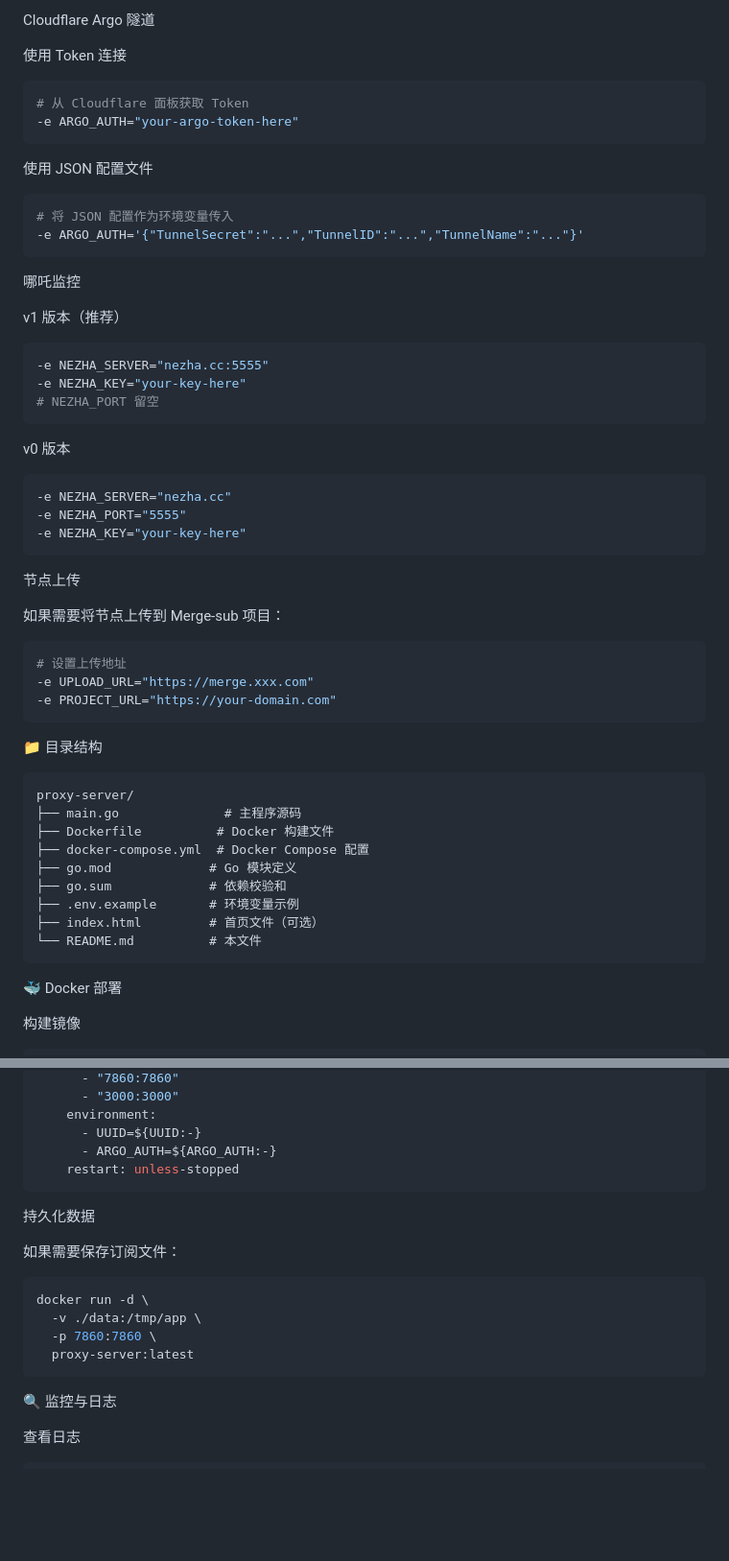
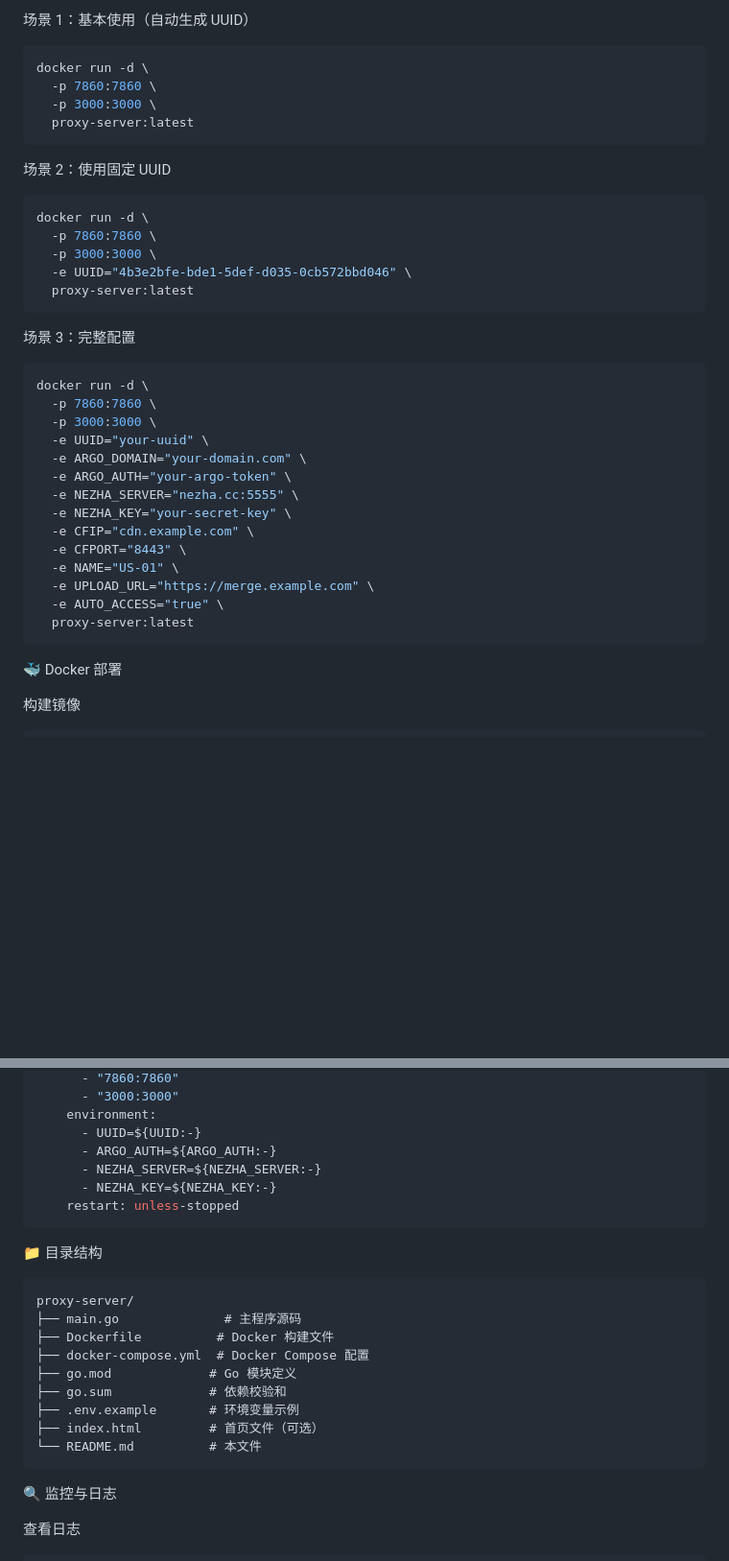
Before and after one commit to goyo123321/argo-go, a Markdown page: README.md, 2 parts joined by grey strips. Shown at 96% size. Drawn GitHub-style; blank space fills up the shorter version.

````diff
--- a/README.md
+++ b/README.md
@@ -170,60 +145,40 @@ curl http://localhost:7860/sub
 
-Cloudflare Argo 隧道
-
-使用 Token 连接
+场景 1：基本使用（自动生成 UUID）
 
 ```bash
-# 从 Cloudflare 面板获取 Token
--e ARGO_AUTH="your-argo-token-here"
+docker run -d \
+  -p 7860:7860 \
+  -p 3000:3000 \
+  proxy-server:latest
 ```
 
-使用 JSON 配置文件
+场景 2：使用固定 UUID
 
 ```bash
-# 将 JSON 配置作为环境变量传入
--e ARGO_AUTH='{"TunnelSecret":"...","TunnelID":"...","TunnelName":"..."}'
+docker run -d \
+  -p 7860:7860 \
+  -p 3000:3000 \
+  -e UUID="4b3e2bfe-bde1-5def-d035-0cb572bbd046" \
+  proxy-server:latest
 ```
 
-哪吒监控
-
-v1 版本（推荐）
+场景 3：完整配置
 
 ```bash
--e NEZHA_SERVER="nezha.cc:5555"
--e NEZHA_KEY="your-key-here"
-# NEZHA_PORT 留空
-```
-
-v0 版本
-
-```bash
--e NEZHA_SERVER="nezha.cc"
--e NEZHA_PORT="5555"
--e NEZHA_KEY="your-key-here"
-```
-
-节点上传
-
-如果需要将节点上传到 Merge-sub 项目：
-
-```bash
-# 设置上传地址
--e UPLOAD_URL="https://merge.xxx.com"
--e PROJECT_URL="https://your-domain.com"
-```
-
-📁 目录结构
-
-```
-proxy-server/
-├── main.go              # 主程序源码
-├── Dockerfile          # Docker 构建文件
-├── docker-compose.yml  # Docker Compose 配置
-├── go.mod             # Go 模块定义
-├── go.sum             # 依赖校验和
-├── .env.example       # 环境变量示例
-├── index.html         # 首页文件（可选）
-└── README.md          # 本文件
+docker run -d \
+  -p 7860:7860 \
+  -p 3000:3000 \
+  -e UUID="your-uuid" \
+  -e ARGO_DOMAIN="your-domain.com" \
+  -e ARGO_AUTH="your-argo-token" \
+  -e NEZHA_SERVER="nezha.cc:5555" \
+  -e NEZHA_KEY="your-secret-key" \
+  -e CFIP="cdn.example.com" \
+  -e CFPORT="8443" \
+  -e NAME="US-01" \
+  -e UPLOAD_URL="https://merge.example.com" \
+  -e AUTO_ACCESS="true" \
+  proxy-server:latest
 ```
 
 🐳 Docker 部署
@@ -253,18 +208,23 @@ services:
     environment:
       - UUID=${UUID:-}
       - ARGO_AUTH=${ARGO_AUTH:-}
+      - NEZHA_SERVER=${NEZHA_SERVER:-}
+      - NEZHA_KEY=${NEZHA_KEY:-}
     restart: unless-stopped
 ```
 
-持久化数据
+📁 目录结构
 
-如果需要保存订阅文件：
-
-```bash
-docker run -d \
-  -v ./data:/tmp/app \
-  -p 7860:7860 \
-  proxy-server:latest
+```
+proxy-server/
+├── main.go              # 主程序源码
+├── Dockerfile          # Docker 构建文件
+├── docker-compose.yml  # Docker Compose 配置
+├── go.mod             # Go 模块定义
+├── go.sum             # 依赖校验和
+├── .env.example       # 环境变量示例
+├── index.html         # 首页文件（可选）
+└── README.md          # 本文件
 ```
 
 🔍 监控与日志
````
Also changed, not shown: other parts of README.md (+60 -119 lines).
